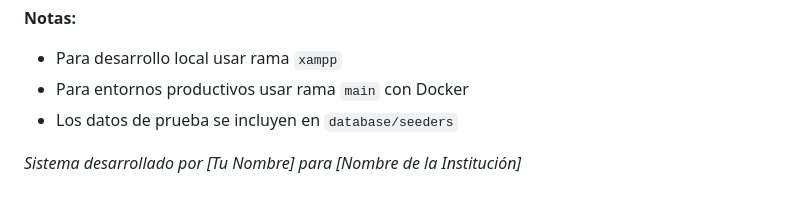
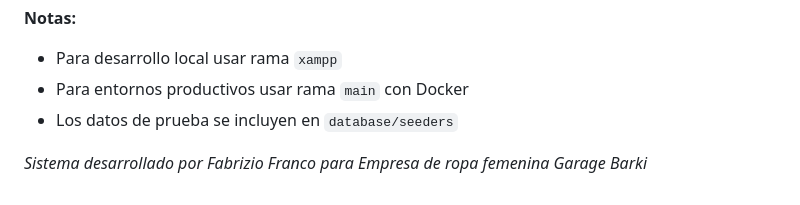
Before and after one commit to Fabrizio-Franco1405/BarkiOS-Clientes, a Markdown page: README.md, the part around the change. GitHub-like rendering.

Commit message:
Arreglar Readme

```diff
--- a/README.md
+++ b/README.md
@@ -144,4 +144,4 @@ MIT License - Ver [LICENSE](LICENSE)
 - Para entornos productivos usar rama `main` con Docker
 - Los datos de prueba se incluyen en `database/seeders`
 
-*Sistema desarrollado por [Tu Nombre] para [Nombre de la Institución]*
+*Sistema desarrollado por Fabrizio Franco para Empresa de ropa femenina Garage Barki*
```
